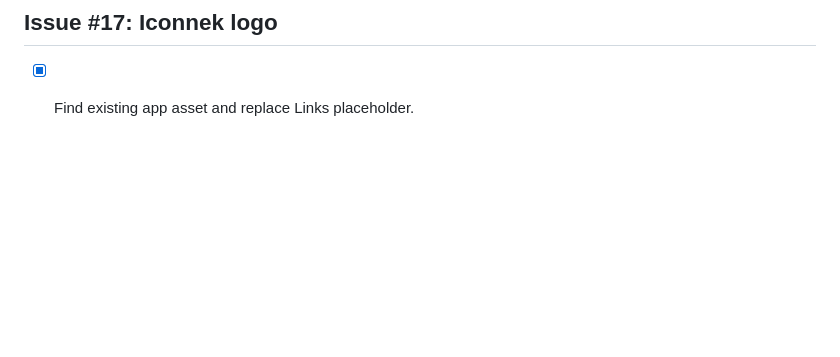
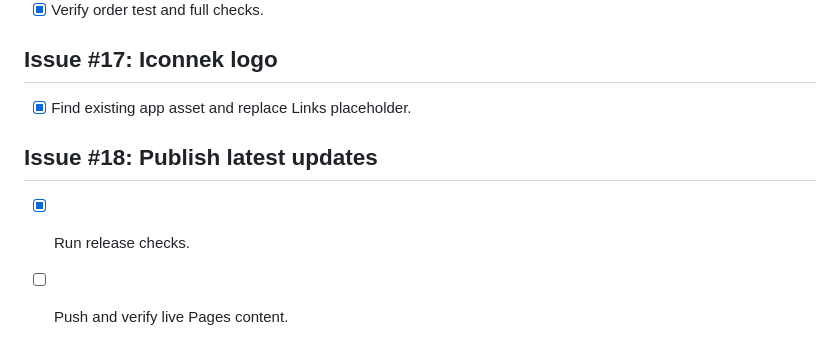
Before and after one commit to WinsonBaring/winsonbaring.github.io, a Markdown page: agent/planning-with-files/task_plan.md, the part around the change. GitHub-like rendering; blank space fills up the shorter version.

Commit message:
chore: prepare latest portfolio publication (#18)

```diff
--- a/agent/planning-with-files/task_plan.md
+++ b/agent/planning-with-files/task_plan.md
@@ -73,3 +73,7 @@ Design: developer portfolio; DESIGN_VARIANCE 7, MOTION_INTENSITY 3, VISUAL_DENSI
 
 ## Issue #17: Iconnek logo
 - [x] Find existing app asset and replace Links placeholder.
+
+## Issue #18: Publish latest updates
+- [x] Run release checks.
+- [ ] Push and verify live Pages content.
```
Also changed, not shown: agent/planning-with-files/current_state.md (+2 -0 lines), agent/planning-with-files/progress.md (+2 -0 lines).
